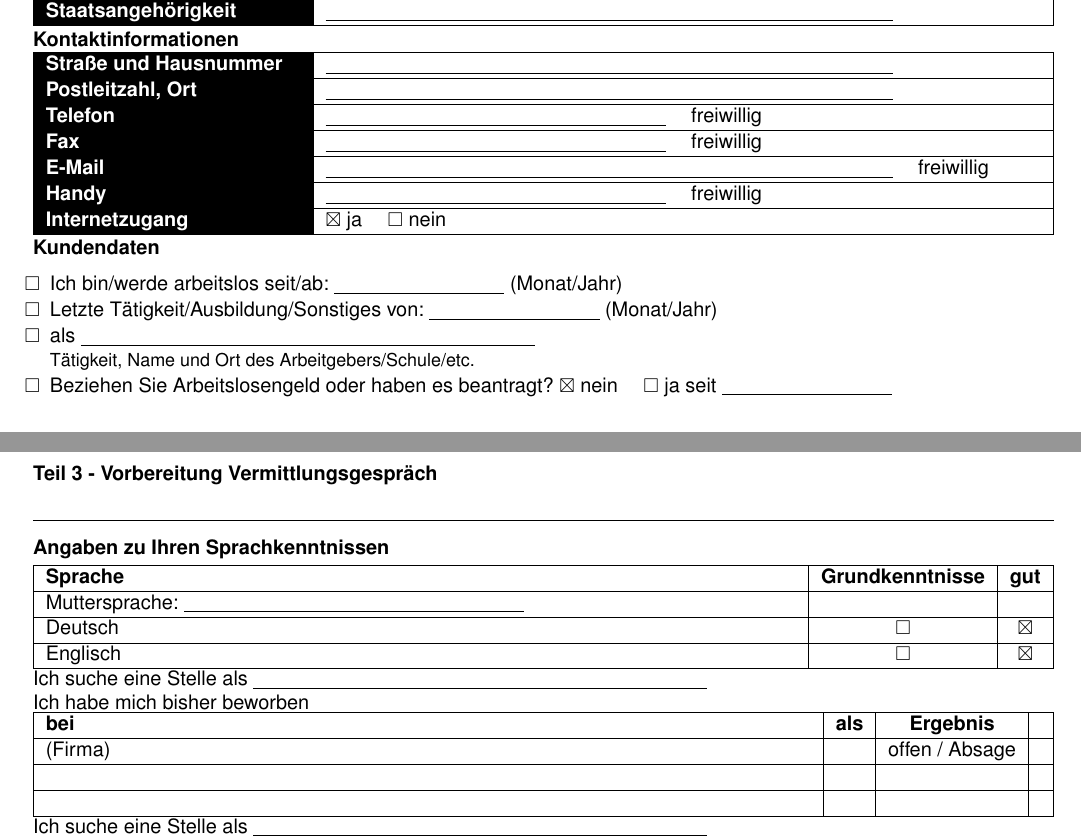
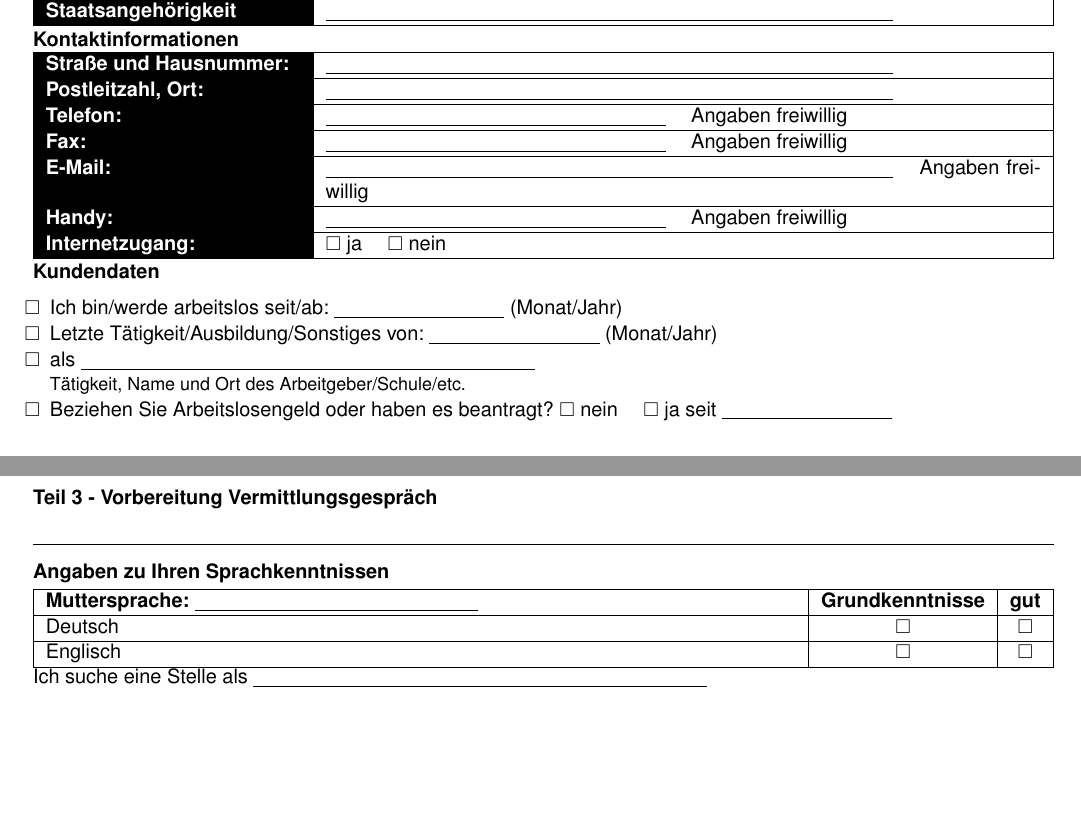
Before and after one commit to MBanucu/erhebungsbogen-jobcenter-enzkreis, a LaTeX document (main.tex): two parts of pages 1 and 3 of 4, joined at a grey line, cut so that both start at the same text, the shorter picture padded with empty space. Compiled offline with pdfLaTeX.

Commit message:
fix: correct form content, fix formatting, and update details in main.tex
- Fix umlaut in 'Staatsangehörigkeit'
- Add colons to contact information labels
- Update voluntary information text
- Correct checkbox states in various sections
- Add 'Fachabitur' education option
- Restructure language table
- Adjust citizenship question checkboxes

```diff
--- a/main.tex
+++ b/main.tex
@@ -28,7 +28,7 @@
 \fancyhf{}
 \rhead{\thepage}
 \lhead{}
-\cfoot{}
+\cfoot{Seite \thepage}
 \renewcommand{\headrulewidth}{0.4pt}
 
 \begin{document}
@@ -64,19 +64,19 @@
     \cellcolor{black}\textbf{\textcolor{white}{Vorname}} & \underline{\hspace{10cm}} \\ \hline
     \cellcolor{black}\textbf{\textcolor{white}{Nachname}} & \underline{\hspace{10cm}} \\ \hline
     \cellcolor{black}\textbf{\textcolor{white}{Geburtsdatum}} & \underline{\hspace{10cm}} \\ \hline
-    \cellcolor{black}\textbf{\textcolor{white}{Staatsangeh"origkeit}} & \underline{\hspace{10cm}} \\ \hline
+    \cellcolor{black}\textbf{\textcolor{white}{Staatsangeh\"origkeit}} & \underline{\hspace{10cm}} \\ \hline
 \end{tabularx}
 
 \formsubsection{Kontaktinformationen}
 \begin{tabularx}{\textwidth}{|>{\raggedright\arraybackslash}p{4.5cm}|X|}
     \hline
-    \cellcolor{black}\textbf{\textcolor{white}{Straße und Hausnummer}} & \underline{\hspace{10cm}} \\ \hline
-    \cellcolor{black}\textbf{\textcolor{white}{Postleitzahl, Ort}} & \underline{\hspace{10cm}} \\ \hline
-    \cellcolor{black}\textbf{\textcolor{white}{Telefon}} & \underline{\hspace{6cm}} \quad freiwillig \\ \hline
-    \cellcolor{black}\textbf{\textcolor{white}{Fax}} & \underline{\hspace{6cm}} \quad freiwillig \\ \hline
-    \cellcolor{black}\textbf{\textcolor{white}{E-Mail}} & \underline{\hspace{10cm}} \quad freiwillig \\ \hline
-    \cellcolor{black}\textbf{\textcolor{white}{Handy}} & \underline{\hspace{6cm}} \quad freiwillig \\ \hline
-    \cellcolor{black}\textbf{\textcolor{white}{Internetzugang}} & \cbx\ ja \quad \cb\ nein \\ \hline
+    \cellcolor{black}\textbf{\textcolor{white}{Straße und Hausnummer:}} & \underline{\hspace{10cm}} \\ \hline
+    \cellcolor{black}\textbf{\textcolor{white}{Postleitzahl, Ort:}} & \underline{\hspace{10cm}} \\ \hline
+    \cellcolor{black}\textbf{\textcolor{white}{Telefon:}} & \underline{\hspace{6cm}} \quad Angaben freiwillig \\ \hline
+    \cellcolor{black}\textbf{\textcolor{white}{Fax:}} & \underline{\hspace{6cm}} \quad Angaben freiwillig \\ \hline
+    \cellcolor{black}\textbf{\textcolor{white}{E-Mail:}} & \underline{\hspace{10cm}} \quad Angaben freiwillig \\ \hline
+    \cellcolor{black}\textbf{\textcolor{white}{Handy:}} & \underline{\hspace{6cm}} \quad Angaben freiwillig \\ \hline
+    \cellcolor{black}\textbf{\textcolor{white}{Internetzugang:}} & \cb\ ja \quad \cb\ nein \\ \hline
 \end{tabularx}
 
 \formsubsection{Kundendaten}
@@ -84,8 +84,8 @@
         \item[\cb] Ich bin/werde arbeitslos seit/ab: \underline{\hspace{3cm}} (Monat/Jahr)
         \item[\cb] Letzte T\"atigkeit/Ausbildung/Sonstiges von: \underline{\hspace{3cm}} (Monat/Jahr)
         \item[\cb] als \underline{\hspace{8cm}} \\
-      \hspace{0.5cm}{\small T\"atigkeit, Name und Ort des Arbeitgebers/Schule/etc.}
-        \item[\cb] Beziehen Sie Arbeitslosengeld oder haben es beantragt? \cbx\ nein \quad \cb\ ja seit \underline{\hspace{3cm}}
+            \hspace{0.5cm}{\small T\"atigkeit, Name und Ort des Arbeitgeber/Schule/etc.}
+                \item[\cb] Beziehen Sie Arbeitslosengeld oder haben es beantragt? \cb\ nein \quad \cb\ ja seit \underline{\hspace{3cm}}
 \end{itemize}
 
 \vspace{0.5cm}
@@ -161,22 +162,9 @@ Schulentlassungsjahr \underline{\hspace{4cm}}
 
 \begin{tabularx}{\textwidth}{|X|c|c|}
     \hline
-    \textbf{Sprache} & \textbf{Grundkenntnisse} & \textbf{gut} \\ \hline
-    Muttersprache: \underline{\hspace{6cm}} &  &  \\ \hline
-    Deutsch & \cb  & \cbx  \\ \hline
-    Englisch & \cb  & \cbx  \\ \hline
-\end{tabularx}
-
-Ich suche eine Stelle als \underline{\hspace{8cm}}
-
-Ich habe mich bisher beworben
-
-\begin{tabularx}{\textwidth}{|X|c|c|c|}
-    \hline
-    \textbf{bei} & \textbf{als} & \textbf{Ergebnis} & \\ \hline
-    (Firma) &  & offen / Absage & \\ \hline
-    &  &  & \\ \hline
-    &  &  & \\ \hline
+    \textbf{Muttersprache: \underline{\hspace{5cm}}} & \textbf{Grundkenntnisse} & \textbf{gut} \\ \hline
+    Deutsch & \cb  & \cb  \\ \hline
+    Englisch & \cb  & \cb  \\ \hline
 \end{tabularx}
 
 Ich suche eine Stelle als \underline{\hspace{8cm}}
```
Also changed, not shown: main.tex (15 more changed lines).
